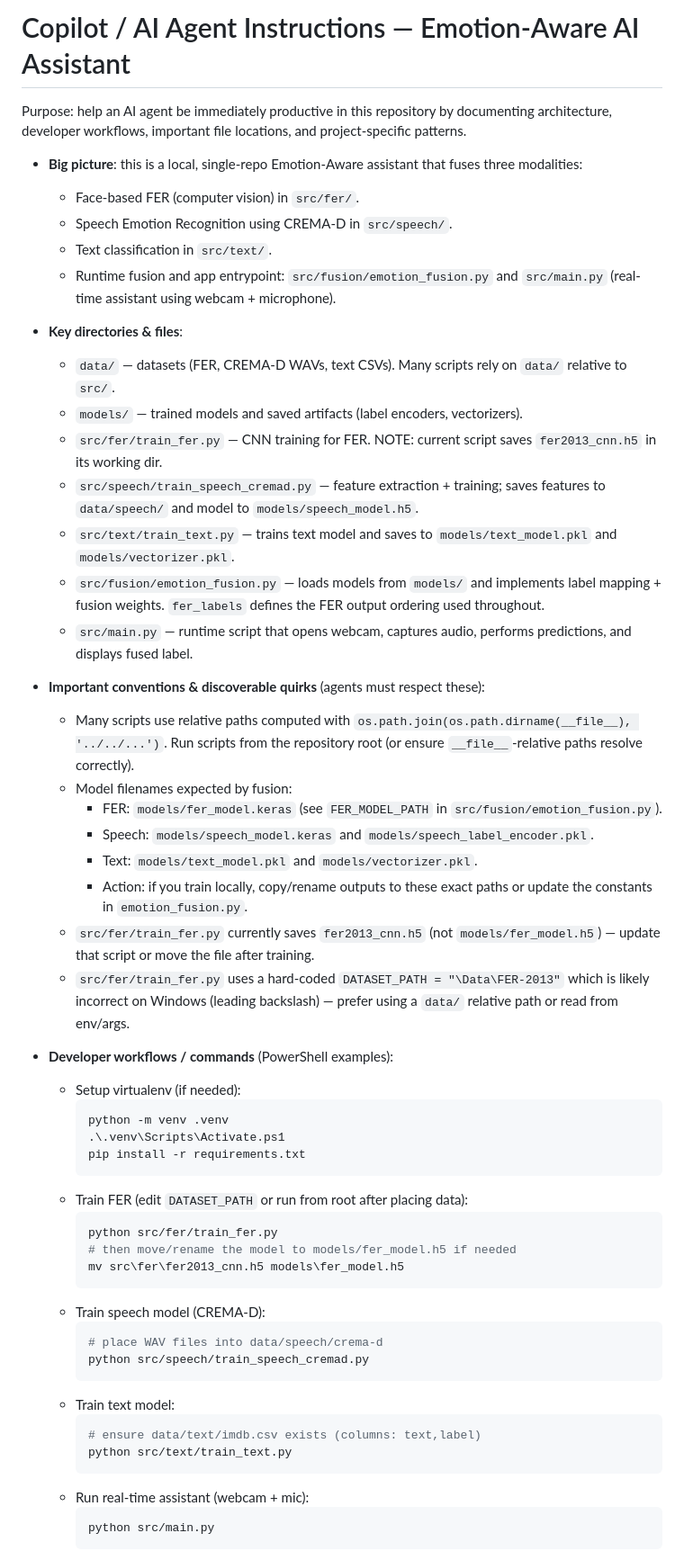
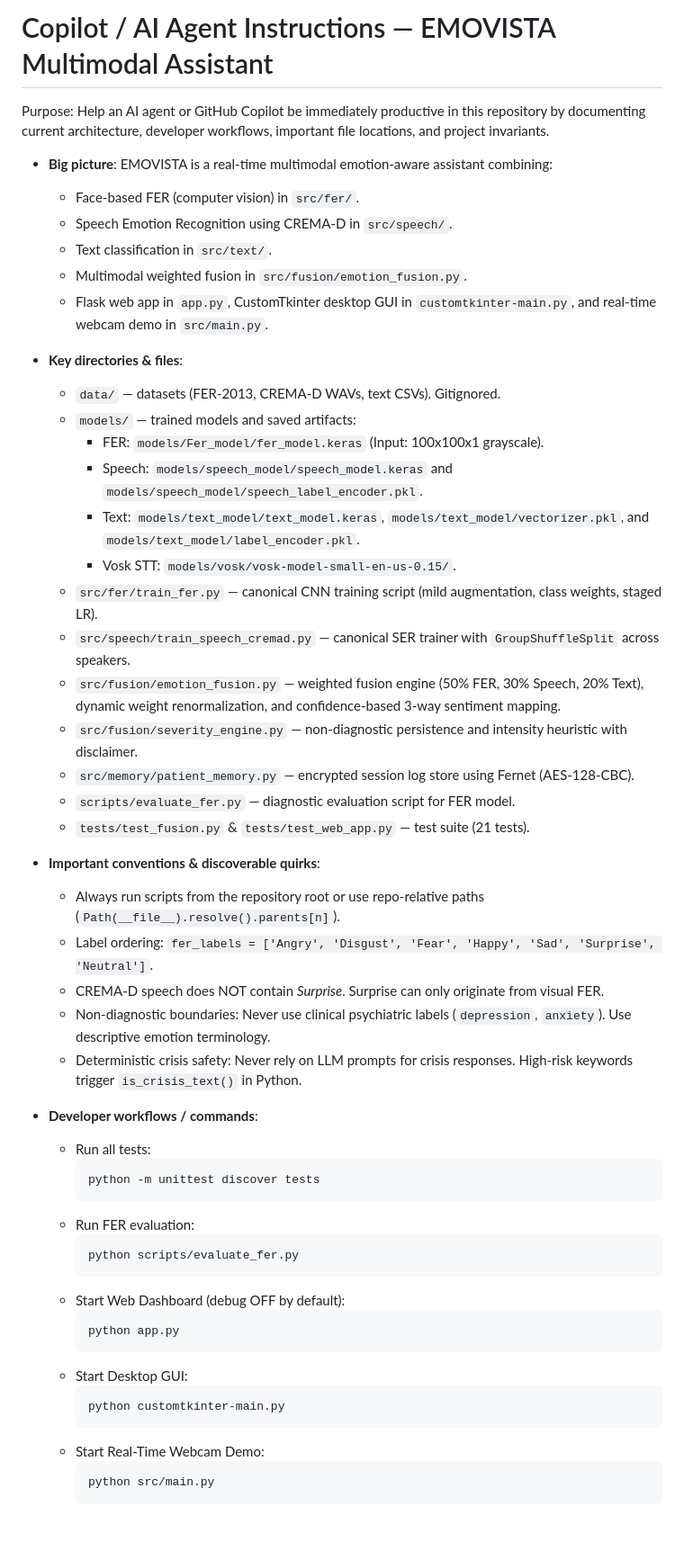
Before and after one commit to nohanbaloch/EMOVISTA, a Markdown page: .github/copilot-instructions.md, the part around one of its changes. Shown at 90% size. Rendered like a GitHub page; blank space fills up the shorter version.

Commit message:
Add AGENTS.md, docs/ARCHITECTURE.md, and update copilot instructions

````diff
--- a/.github/copilot-instructions.md
+++ b/.github/copilot-instructions.md
@@ -1,57 +1,55 @@
-<!-- Copied/merged guidance for AI coding agents working on this repo -->
-# Copilot / AI Agent Instructions — Emotion-Aware AI Assistant
+<!-- Guidance for AI coding agents and Copilot working on EMOVISTA -->
+# Copilot / AI Agent Instructions — EMOVISTA Multimodal Assistant
 
-Purpose: help an AI agent be immediately productive in this repository by documenting architecture, developer workflows, important file locations, and project-specific patterns.
+Purpose: Help an AI agent or GitHub Copilot be immediately productive in this repository by documenting current architecture, developer workflows, important file locations, and project invariants.
 
-- **Big picture**: this is a local, single-repo Emotion-Aware assistant that fuses three modalities:
+- **Big picture**: EMOVISTA is a real-time multimodal emotion-aware assistant combining:
   - Face-based FER (computer vision) in `src/fer/`.
   - Speech Emotion Recognition using CREMA-D in `src/speech/`.
   - Text classification in `src/text/`.
-  - Runtime fusion and app entrypoint: `src/fusion/emotion_fusion.py` and `src/main.py` (real-time assistant using webcam + microphone).
+  - Multimodal weighted fusion in `src/fusion/emotion_fusion.py`.
+  - Flask web app in `app.py`, CustomTkinter desktop GUI in `customtkinter-main.py`, and real-time webcam demo in `src/main.py`.
 
 - **Key directories & files**:
-  - `data/` — datasets (FER, CREMA-D WAVs, text CSVs). Many scripts rely on `data/` relative to `src/`.
-  - `models/` — trained models and saved artifacts (label encoders, vectorizers).
-  - `src/fer/train_fer.py` — CNN training for FER. NOTE: current script saves `fer2013_cnn.h5` in its working dir.
-  - `src/speech/train_speech_cremad.py` — feature extraction + training; saves features to `data/speech/` and model to `models/speech_model.h5`.
-  - `src/text/train_text.py` — trains text model and saves to `models/text_model.pkl` and `models/vectorizer.pkl`.
-  - `src/fusion/emotion_fusion.py` — loads models from `models/` and implements label mapping + fusion weights. `fer_labels` defines the FER output ordering used throughout.
-  - `src/main.py` — runtime script that opens webcam, captures audio, performs predictions, and displays fused label.
+  - `data/` — datasets (FER-2013, CREMA-D WAVs, text CSVs). Gitignored.
+  - `models/` — trained models and saved artifacts:
+    - FER: `models/Fer_model/fer_model.keras` (Input: 100x100x1 grayscale).
+    - Speech: `models/speech_model/speech_model.keras` and `models/speech_model/speech_label_encoder.pkl`.
+    - Text: `models/text_model/text_model.keras`, `models/text_model/vectorizer.pkl`, and `models/text_model/label_encoder.pkl`.
+    - Vosk STT: `models/vosk/vosk-model-small-en-us-0.15/`.
+  - `src/fer/train_fer.py` — canonical CNN training script (mild augmentation, class weights, staged LR).
+  - `src/speech/train_speech_cremad.py` — canonical SER trainer with `GroupShuffleSplit` across speakers.
+  - `src/fusion/emotion_fusion.py` — weighted fusion engine (50% FER, 30% Speech, 20% Text), dynamic weight renormalization, and confidence-based 3-way sentiment mapping.
+  - `src/fusion/severity_engine.py` — non-diagnostic persistence and intensity heuristic with disclaimer.
+  - `src/memory/patient_memory.py` — encrypted session log store using Fernet (AES-128-CBC).
+  - `scripts/evaluate_fer.py` — diagnostic evaluation script for FER model.
+  - `tests/test_fusion.py` & `tests/test_web_app.py` — test suite (21 tests).
 
-- **Important conventions & discoverable quirks** (agents must respect these):
-  - Many scripts use relative paths computed with `os.path.join(os.path.dirname(__file__), '../../...')`. Run scripts from the repository root (or ensure `__file__`-relative paths resolve correctly).
-  - Model filenames expected by fusion:
-    - FER: `models/fer_model.keras` (see `FER_MODEL_PATH` in `src/fusion/emotion_fusion.py`).
-    - Speech: `models/speech_model.keras` and `models/speech_label_encoder.pkl`.
-    - Text: `models/text_model.pkl` and `models/vectorizer.pkl`.
-    - Action: if you train locally, copy/rename outputs to these exact paths or update the constants in `emotion_fusion.py`.
-  - `src/fer/train_fer.py` currently saves `fer2013_cnn.h5` (not `models/fer_model.h5`) — update that script or move the file after training.
-  - `src/fer/train_fer.py` uses a hard-coded `DATASET_PATH = "\Data\FER-2013"` which is likely incorrect on Windows (leading backslash) — prefer using a `data/` relative path or read from env/args.
+- **Important conventions & discoverable quirks**:
+  - Always run scripts from the repository root or use repo-relative paths (`Path(__file__).resolve().parents[n]`).
+  - Label ordering: `fer_labels = ['Angry', 'Disgust', 'Fear', 'Happy', 'Sad', 'Surprise', 'Neutral']`.
+  - CREMA-D speech does NOT contain *Surprise*. Surprise can only originate from visual FER.
+  - Non-diagnostic boundaries: Never use clinical psychiatric labels (`depression`, `anxiety`). Use descriptive emotion terminology.
+  - Deterministic crisis safety: Never rely on LLM prompts for crisis responses. High-risk keywords trigger `is_crisis_text()` in Python.
 
-- **Developer workflows / commands** (PowerShell examples):
-  - Setup virtualenv (if needed):
-    ```powershell
-    python -m venv .venv
-    .\.venv\Scripts\Activate.ps1
-    pip install -r requirements.txt
+- **Developer workflows / commands**:
+  - Run all tests:
+    ```bash
+    python -m unittest discover tests
     ```
-  - Train FER (edit `DATASET_PATH` or run from root after placing data):
-    ```powershell
-    python src/fer/train_fer.py
-    # then move/rename the model to models/fer_model.h5 if needed
-    mv src\fer\fer2013_cnn.h5 models\fer_model.h5
+  - Run FER evaluation:
+    ```bash
+    python scripts/evaluate_fer.py
     ```
-  - Train speech model (CREMA-D):
-    ```powershell
-    # place WAV files into data/speech/crema-d
-    python src/speech/train_speech_cremad.py
+  - Start Web Dashboard (debug OFF by default):
+    ```bash
+    python app.py
     ```
-  - Train text model:
-    ```powershell
-    # ensure data/text/imdb.csv exists (columns: text,label)
-    python src/text/train_text.py
+  - Start Desktop GUI:
+    ```bash
+    python customtkinter-main.py
     ```
-  - Run real-time assistant (webcam + mic):
-    ```powershell
+  - Start Real-Time Webcam Demo:
+    ```bash
     python src/main.py
     ```
````
Also changed, not shown: other parts of .github/copilot-instructions.md (+0 -19 lines), AGENTS.md (added, +191 -0 lines), docs/ARCHITECTURE.md (added, +163 -0 lines).
